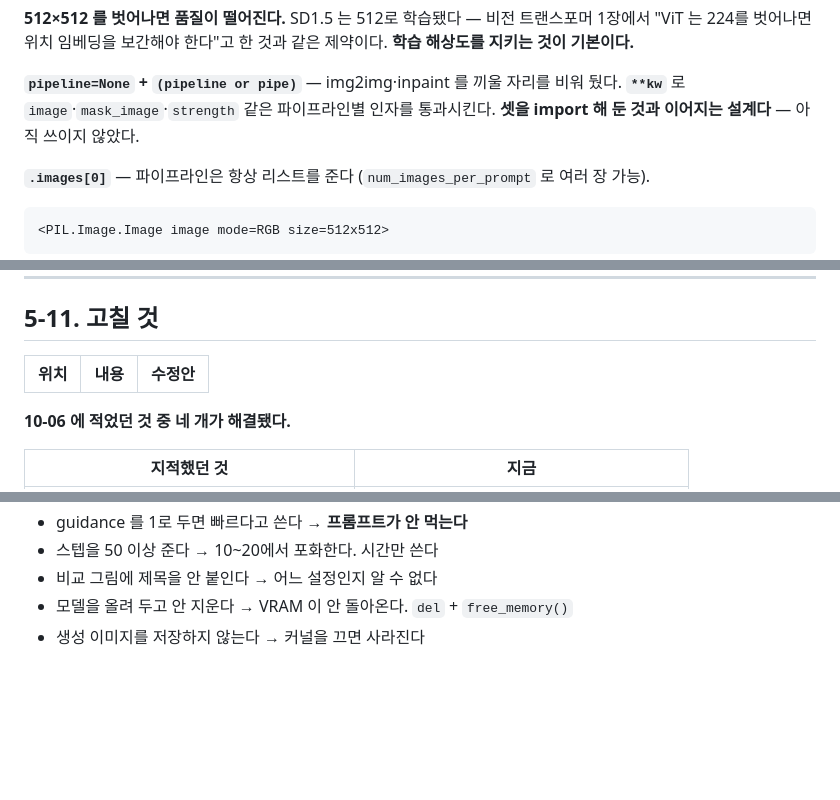
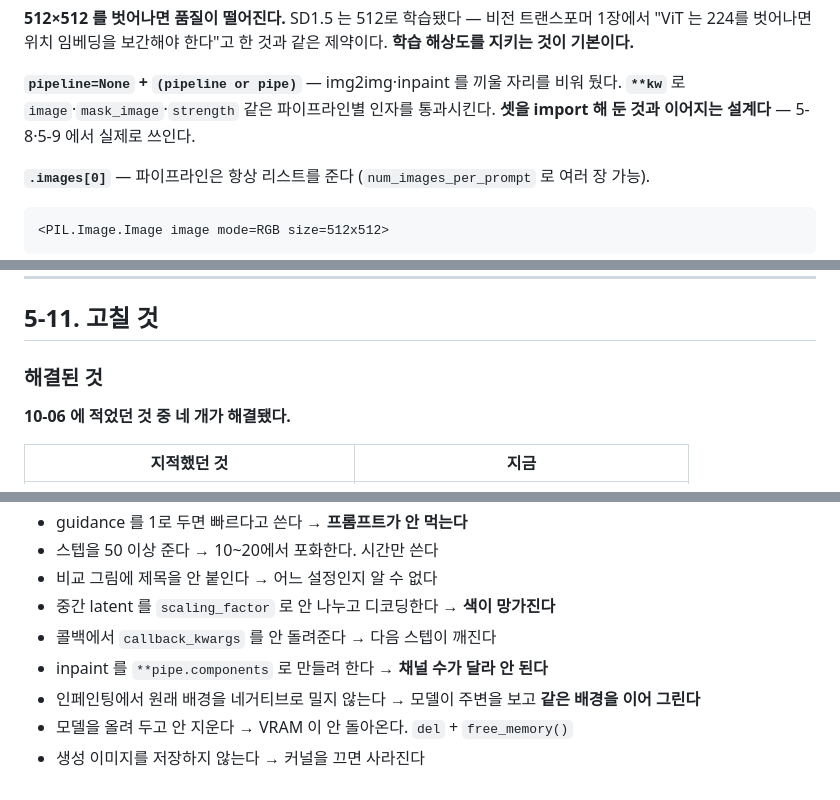
Before and after one commit to sangjun1005/17-KDT, a Markdown page: 17-RAG/정리노트/5_Stable_Diffusion.md, 3 parts joined by grey strips. GitHub-like rendering; blank space fills up the shorter version.

```diff
--- a/17-RAG/정리노트/5_Stable_Diffusion.md
+++ b/17-RAG/정리노트/5_Stable_Diffusion.md
@@ -219,7 +223,7 @@ test_img = draw('a cute robot studying with a laptop, flat illustration, pastel
 
 **`pipeline=None` + `(pipeline or pipe)`** — img2img·inpaint 를 끼울 자리를 비워 뒀다.
 **`**kw`** 로 `image`·`mask_image`·`strength` 같은 파이프라인별 인자를 통과시킨다.
-**셋을 import 해 둔 것과 이어지는 설계다** — 아직 쓰이지 않았다.
+**셋을 import 해 둔 것과 이어지는 설계다** — 5-8·5-9 에서 실제로 쓰인다.
 
 **`.images[0]`** — 파이프라인은 항상 리스트를 준다 (`num_images_per_prompt` 로 여러 장 가능).
 
@@ -565,8 +569,8 @@ poster.save(WORK / "images" / "poster_hackathon.png")
 
 ## 5-11. 고칠 것
 
-| 위치 | 내용 | 수정안 |
-| --- | --- | --- |
+### 해결된 것
+
 **10-06 에 적었던 것 중 네 개가 해결됐다.**
 
 | 지적했던 것 | 지금 |
@@ -676,5 +697,9 @@ chat([{'role':'system','content':'...comma-separated keywords, max 35 words. '
 - guidance 를 1로 두면 빠르다고 쓴다 → **프롬프트가 안 먹는다**
 - 스텝을 50 이상 준다 → 10~20에서 포화한다. 시간만 쓴다
 - 비교 그림에 제목을 안 붙인다 → 어느 설정인지 알 수 없다
+- 중간 latent 를 `scaling_factor` 로 안 나누고 디코딩한다 → **색이 망가진다**
+- 콜백에서 `callback_kwargs` 를 안 돌려준다 → 다음 스텝이 깨진다
+- inpaint 를 `**pipe.components` 로 만들려 한다 → **채널 수가 달라 안 된다**
+- 인페인팅에서 원래 배경을 네거티브로 밀지 않는다 → 모델이 주변을 보고 **같은 배경을 이어 그린다**
 - 모델을 올려 두고 안 지운다 → VRAM 이 안 돌아온다. `del` + `free_memory()`
 - 생성 이미지를 저장하지 않는다 → 커널을 끄면 사라진다
```
Also changed, not shown: other parts of 17-RAG/정리노트/5_Stable_Diffusion.md (+29 -8 lines), 17-RAG/정리노트/0_전체_개요.md (+7 -7 lines), 17-RAG/정리노트/4_RAG_완성.md (+1 -1 lines).
